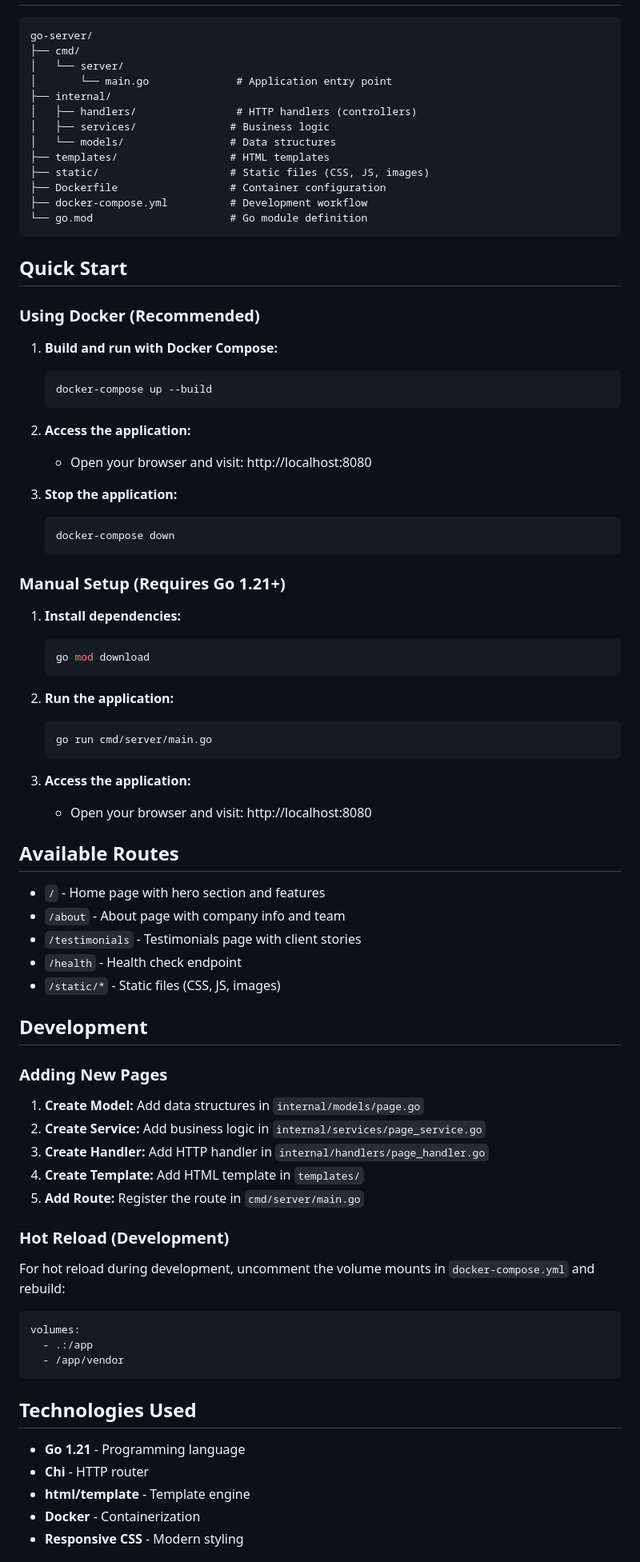
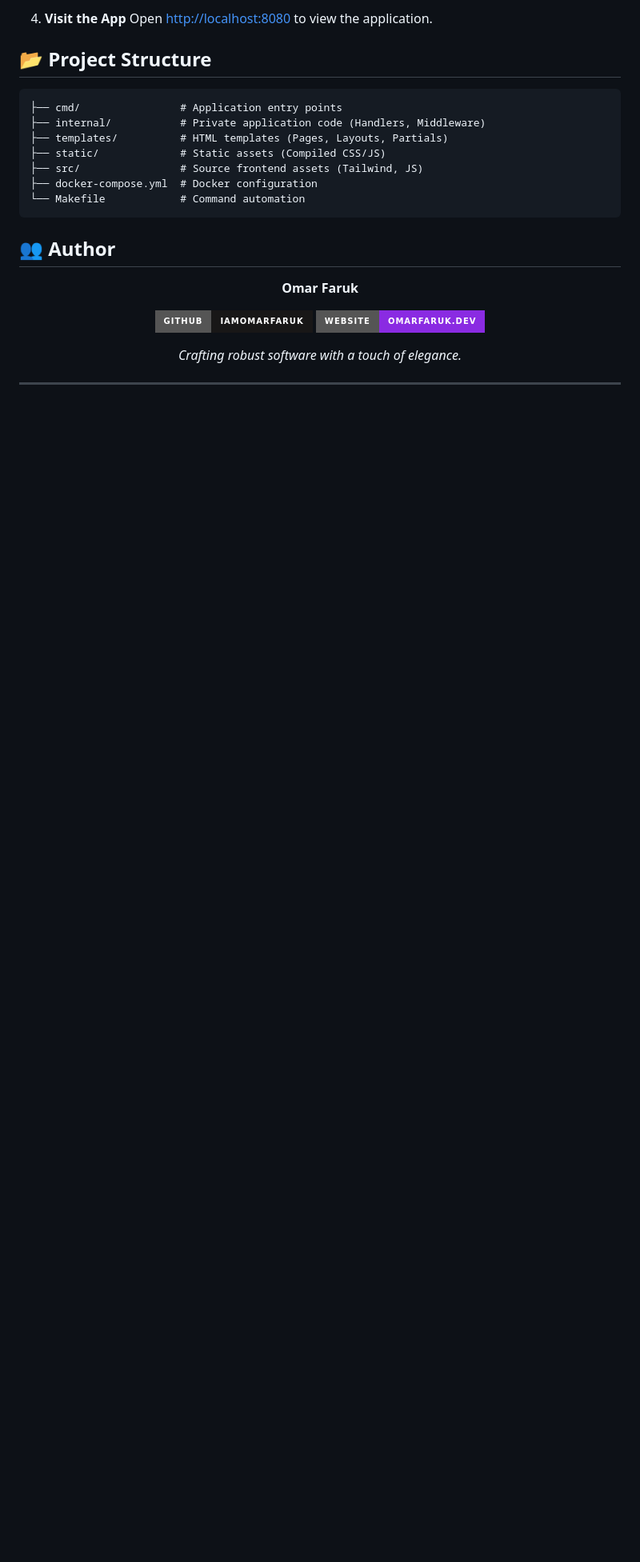
Before and after one commit to iamOmarFaruk/go-server, a Markdown page: README.md, the part around one of its changes. Shown at 80% size. Rendered like a GitHub page; badges without logos; blank space fills up the shorter version.

Commit message:
docs: completely revamp README to reflect new 'Travel & Stories' project, updated tech stack, and detailed setup instructions.

````diff
--- a/README.md
+++ b/README.md
@@ -16,85 +78,30 @@ A simple web application built with Go, demonstrating routing, controllers, temp
+4.  **Visit the App**
+    Open [http://localhost:8080](http://localhost:8080) to view the application.
+
+## 📂 Project Structure
 
 ```
-go-server/
-├── cmd/
-│   └── server/
-│       └── main.go              # Application entry point
-├── internal/
-│   ├── handlers/                # HTTP handlers (controllers)
-│   ├── services/               # Business logic
-│   └── models/                 # Data structures
-├── templates/                  # HTML templates
-├── static/                     # Static files (CSS, JS, images)
-├── Dockerfile                  # Container configuration
-├── docker-compose.yml          # Development workflow
-└── go.mod                      # Go module definition
+├── cmd/                # Application entry points
+├── internal/           # Private application code (Handlers, Middleware)
+├── templates/          # HTML templates (Pages, Layouts, Partials)
+├── static/             # Static assets (Compiled CSS/JS)
+├── src/                # Source frontend assets (Tailwind, JS)
+├── docker-compose.yml  # Docker configuration
+└── Makefile            # Command automation
 ```
 
-## Quick Start
+## 👥 Author
 
-### Using Docker (Recommended)
+<div align="center">
 
-1. **Build and run with Docker Compose:**
-   ```bash
-   docker-compose up --build
-   ```
+**Omar Faruk**
 
-2. **Access the application:**
-   - Open your browser and visit: http://localhost:8080
+[![GitHub](https://img.shields.io/badge/GitHub-iamOmarFaruk-181717?style=for-the-badge&logo=github)](https://github.com/iamOmarFaruk)
+[![Website](https://img.shields.io/badge/Website-omarfaruk.dev-blueviolet?style=for-the-badge)](https://omarfaruk.dev)
 
-3. **Stop the application:**
-   ```bash
-   docker-compose down
-   ```
+*Crafting robust software with a touch of elegance.*
 
-### Manual Setup (Requires Go 1.21+)
+</div>
 
-1. **Install dependencies:**
-   ```bash
-   go mod download
-   ```
+---
 
-2. **Run the application:**
-   ```bash
-   go run cmd/server/main.go
-   ```
-
-3. **Access the application:**
-   - Open your browser and visit: http://localhost:8080
-
-## Available Routes
-
-- `/` - Home page with hero section and features
-- `/about` - About page with company info and team
-- `/testimonials` - Testimonials page with client stories
-- `/health` - Health check endpoint
-- `/static/*` - Static files (CSS, JS, images)
-
-## Development
-
-### Adding New Pages
-
-1. **Create Model:** Add data structures in `internal/models/page.go`
-2. **Create Service:** Add business logic in `internal/services/page_service.go`
-3. **Create Handler:** Add HTTP handler in `internal/handlers/page_handler.go`
-4. **Create Template:** Add HTML template in `templates/`
-5. **Add Route:** Register the route in `cmd/server/main.go`
-
-### Hot Reload (Development)
-
-For hot reload during development, uncomment the volume mounts in `docker-compose.yml` and rebuild:
-
-```yaml
-volumes:
-  - .:/app
-  - /app/vendor
-```
-
-## Technologies Used
-
-- **Go 1.21** - Programming language
-- **Chi** - HTTP router
-- **html/template** - Template engine
-- **Docker** - Containerization
-- **Responsive CSS** - Modern styling
-
````
Also changed, not shown: other parts of README.md (+81 -36 lines).
